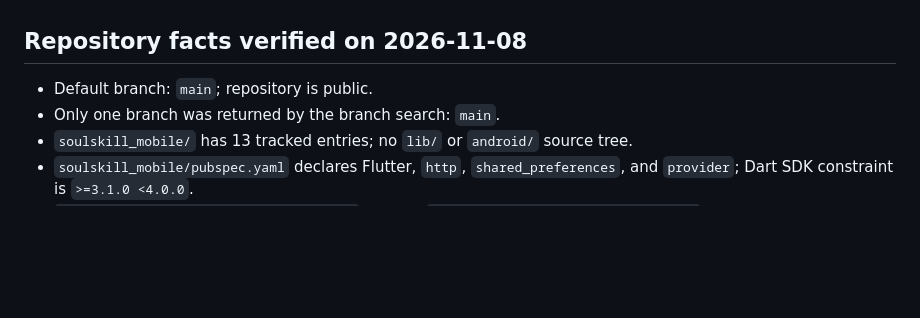
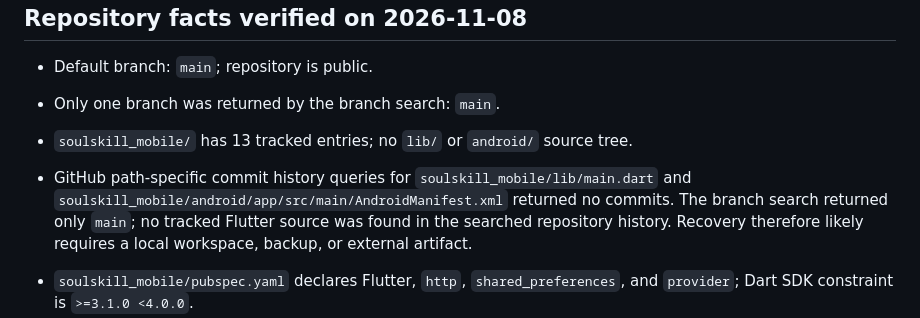
Before and after one commit to renga270122/soulvest-soulskill, a Markdown page: docs/SOULSKILL_2_SPRINT_1_AUDIT.md, the part around the change. Drawn GitHub-style; blank space fills up the shorter version.

Commit message:
docs: clarify Flutter source recovery findings

```diff
--- a/docs/SOULSKILL_2_SPRINT_1_AUDIT.md
+++ b/docs/SOULSKILL_2_SPRINT_1_AUDIT.md
@@ -17,6 +17,8 @@ Therefore, do not begin the visual redesign by assuming the Flutter app is intac
 - Default branch: `main`; repository is public.
 - Only one branch was returned by the branch search: `main`.
 - `soulskill_mobile/` has 13 tracked entries; no `lib/` or `android/` source tree.
+
+- GitHub path-specific commit history queries for `soulskill_mobile/lib/main.dart` and `soulskill_mobile/android/app/src/main/AndroidManifest.xml` returned no commits. The branch search returned only `main`; no tracked Flutter source was found in the searched repository history. Recovery therefore likely requires a local workspace, backup, or external artifact.
 - `soulskill_mobile/pubspec.yaml` declares Flutter, `http`, `shared_preferences`, and `provider`; Dart SDK constraint is `>=3.1.0 <4.0.0`.
 - `soulskill_mobile/test/widget_test.dart` imports `package:soulskill_mobile/main.dart`, but the corresponding source is absent from the current branch.
 - `soulskill_mobile/build_error.log` records prior compile errors in `lib/screens/resume_form_page.dart`: `onChanged` was supplied to `InputDecoration` rather than a text field, plus a malformed collection-if/null-coalescing expression requiring correction.
```
